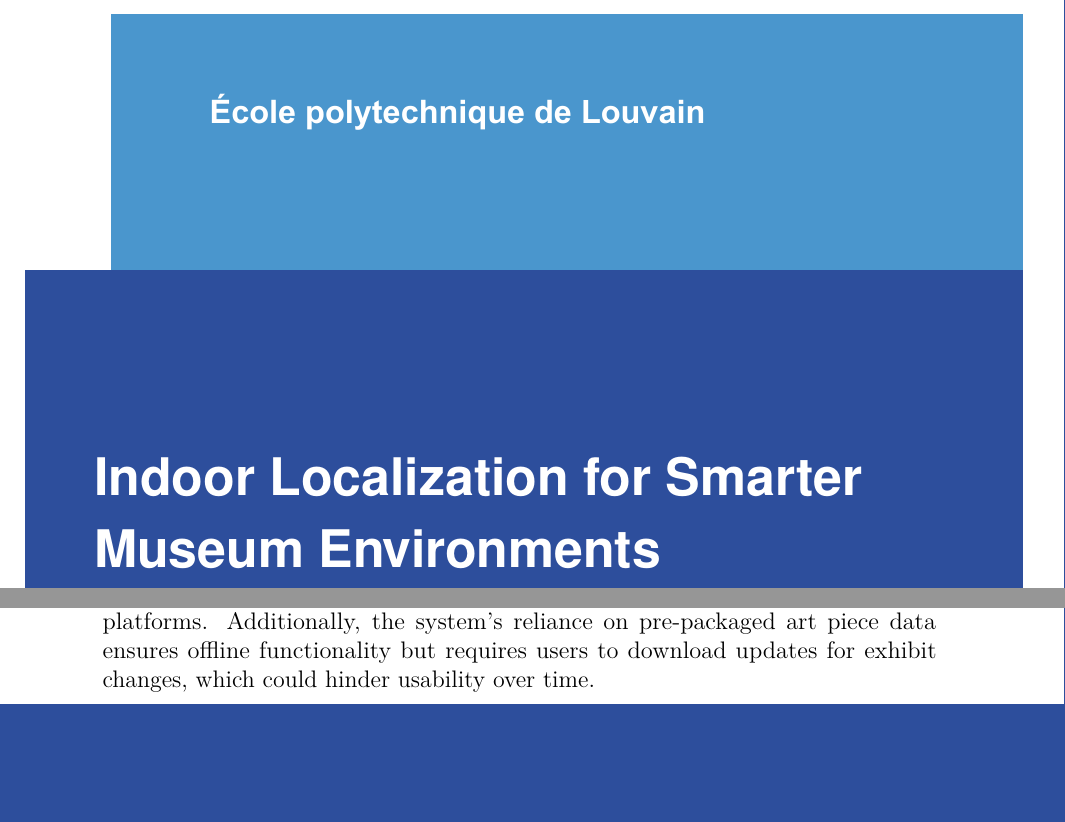
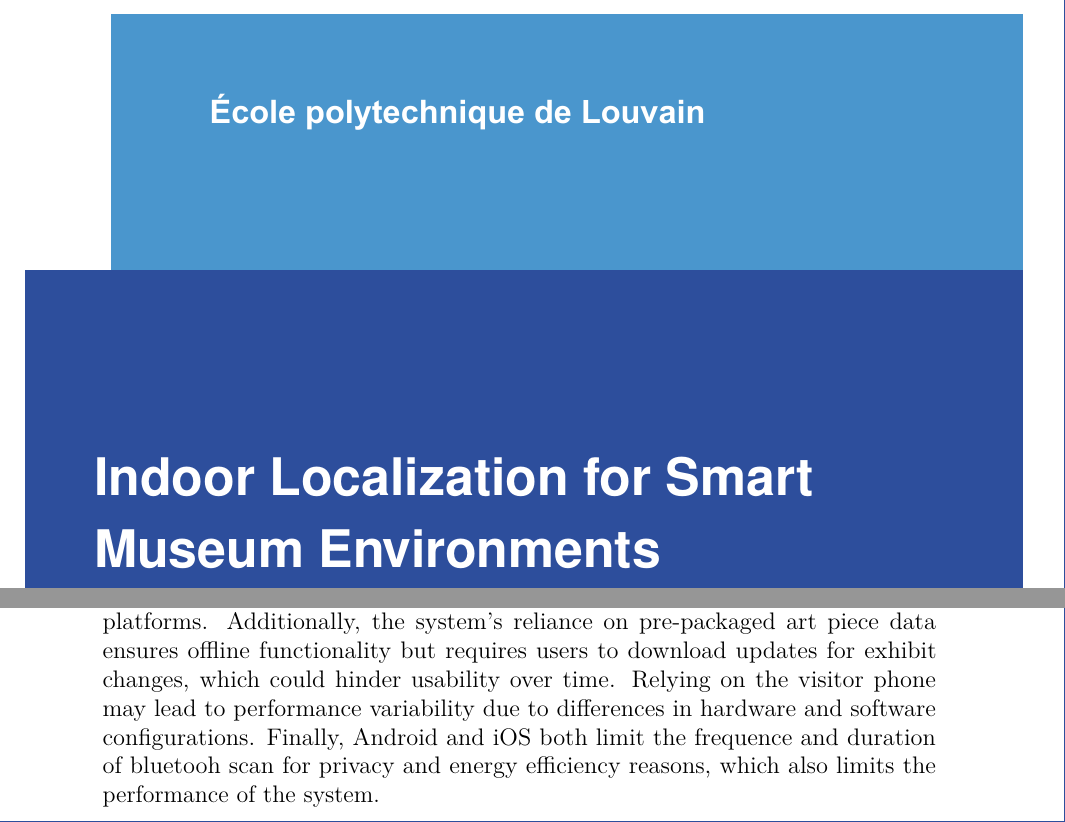
Before and after one commit to BhasherBEL/Master-thesis---writing, a LaTeX thesis (EPL-master-thesis-template.tex, which reads content/6-discussion.tex): two parts of pages 1 and 31 of 39, joined at a grey line, cut so that both start at the same text, the shorter picture padded with empty space. Compiled offline with pdfLaTeX.

Commit message:
Improve museums implications and software limitations

```diff
--- a/EPL-master-thesis-template.tex
+++ b/EPL-master-thesis-template.tex
@@ -12,7 +12,7 @@
 
 \usepackage[skip=10pt plus1pt, indent=30pt]{parskip}
 
-\title{Indoor Localization for Smarter Museum Environments}
+\title{Indoor Localization for Smart Museum Environments}
 
 %\subtitle{Optional subtitle}
 
--- a/content/6-discussion.tex
+++ b/content/6-discussion.tex
@@ -16,7 +16,7 @@
 \section{Hardware and Software Limitations}
 The system relied exclusively on ESP32 devices as beacons, which, while cost-effective and energy-efficient, may not represent the full range of hardware options available. Different beacon types could yield different results in terms of accuracy and range.
 
-The application was developed using Flutter, a framework designed for cross-platform compatibility. However, testing was limited to Android devices due to hardware availability, leaving unexplored the potential challenges of iOS or other platforms. Additionally, the system’s reliance on pre-packaged art piece data ensures offline functionality but requires users to download updates for exhibit changes, which could hinder usability over time.
+The application was developed using Flutter, a framework designed for cross-platform compatibility. However, testing was limited to Android devices due to hardware availability, leaving unexplored the potential challenges of iOS or other platforms. Additionally, the system’s reliance on pre-packaged art piece data ensures offline functionality but requires users to download updates for exhibit changes, which could hinder usability over time. Relying on the visitor phone may lead to performance variability due to differences in hardware and software configurations. Finally, Android and iOS both limit the frequence and duration of bluetooh scan for privacy and energy efficiency reasons, which also limits the performance of the system.
 
 \section{Environmental Factors}
 The dense arrangement of art pieces on the museum floor introduced significant signal obstructions, challenging the system’s ability to maintain consistent accuracy. While this environment provided valuable insights into the system’s robustness, it also highlighted the need for adaptive strategies, such as advanced signal processing techniques, to mitigate the impact of environmental factors and raised the limitation of using beacons that require a plug rather than battery-based beacons.
```
